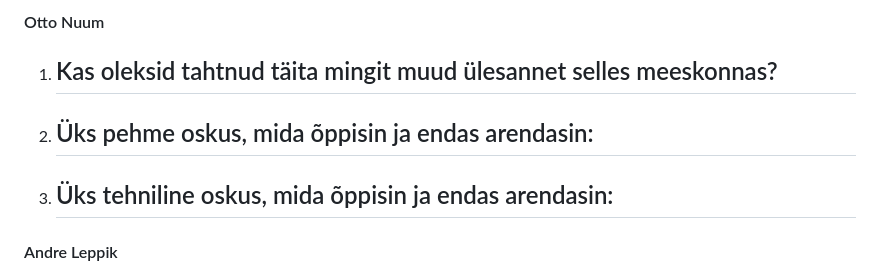
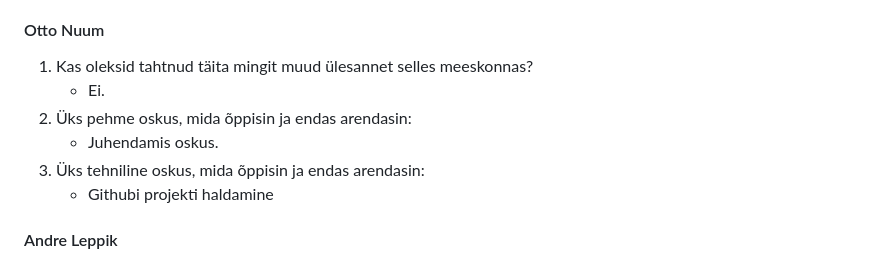
Before and after one commit to conjurs/queenband, a Markdown page: README.md, the part around the change. GitHub-like rendering.

```diff
--- a/README.md
+++ b/README.md
@@ -54,11 +54,11 @@ Luua bändi või artisti kohta käiv neljast lehest või sektsioonist koosnev ve
 
 #### Otto Nuum
 1. Kas oleksid tahtnud täita mingit muud ülesannet selles meeskonnas?
-   -
+   - Ei.
 2. Üks pehme oskus, mida õppisin ja endas arendasin:
-   -
+   - Juhendamis oskus.
 3. Üks tehniline oskus, mida õppisin ja endas arendasin:
-   -
+   - Githubi projekti haldamine
 
 #### Andre Leppik
 1. Kas oleksid tahtnud täita mingit muud ülesannet selles meeskonnas?
```
